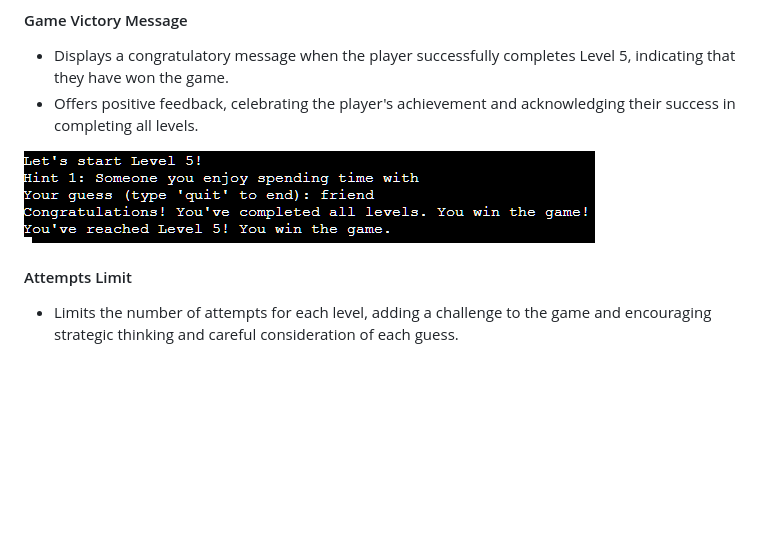
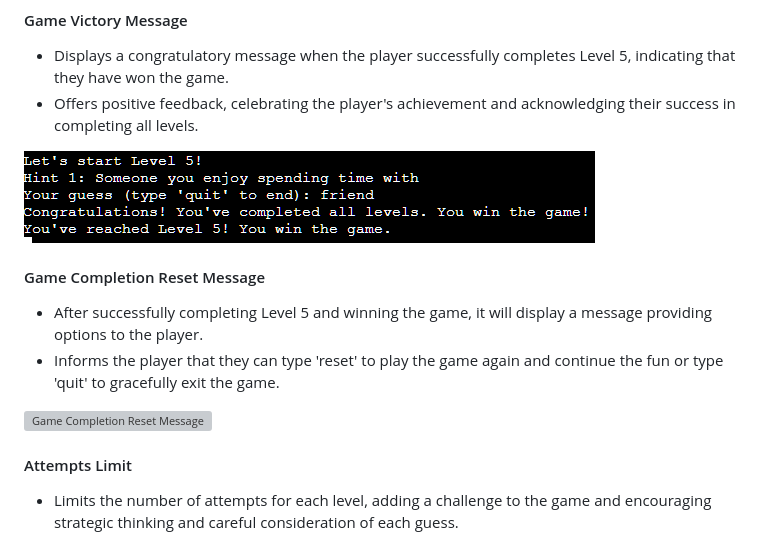
Before and after one commit to JamesMackman/vocab-venture, a Markdown page: README.md, the part around the change. Drawn GitHub-style; blank space fills up the shorter version; grey boxes are pictures that could not be loaded.

Commit message:
Add final features to the features subheading

```diff
--- a/README.md
+++ b/README.md
@@ -53,6 +53,13 @@ The game is intended for a diverse audience, including language learners, studen
 - Offers positive feedback, celebrating the player's achievement and acknowledging their success in completing all levels.
 
 ![Game Victory Message](images/victory_message.png)
+
+#### Game Completion Reset Message
+
+- After successfully completing Level 5 and winning the game, it will display a message providing options to the player.
+- Informs the player that they can type 'reset' to play the game again and continue the fun or type 'quit' to gracefully exit the game.
+
+![Game Completion Reset Message](images/completion_message.png)
 
 #### Attempts Limit
 
```
